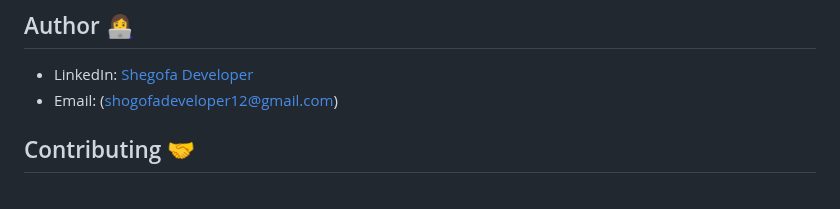
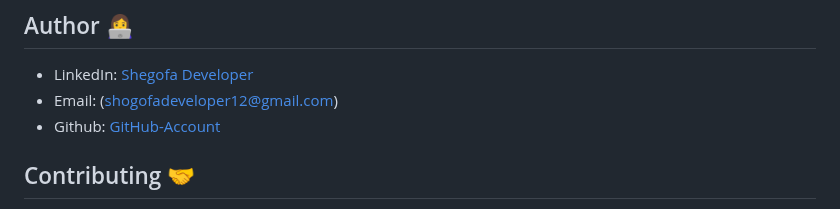
Before and after one commit to shogof/Plaindrom-Checker, a Markdown page: README.md, the part around one of its changes. Rendered like a GitHub page.

```diff
--- a/README.md
+++ b/README.md
@@ -52,6 +53,7 @@ To use this project, follow these steps:
 
 - LinkedIn: [Shegofa Developer](www.linkedin.com/in/shegofa-developer-aa362030b)
 - Email: (shogofadeveloper12@gmail.com)
+- Github: [GitHub-Account](https://github.com/shogof)
 
 ## Contributing 🤝
 
```
Also changed, not shown: other parts of README.md (+1 -0 lines).
